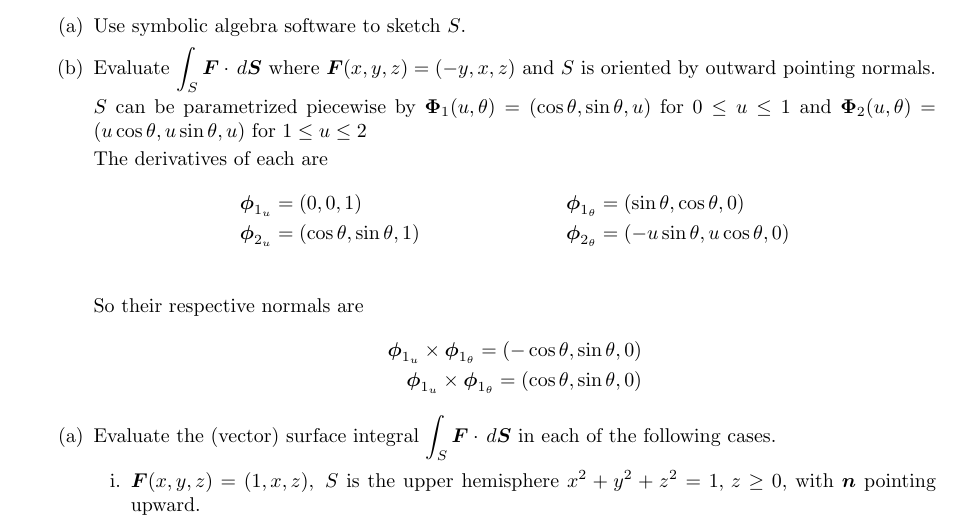
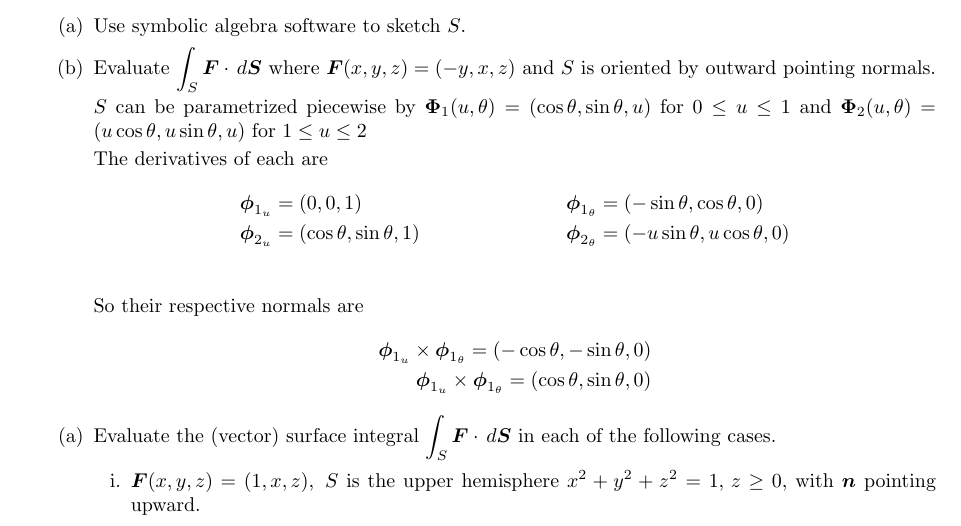
Before and after one commit to poonkeegan/school, a LaTeX document (matb42/a8.tex): part of page 3 of 4, cut so that both start at the same text. Compiled offline with pdfLaTeX.

Commit message:
Sun Mar 18 15:36:10 EDT 2018

```diff
--- a/matb42/a8.tex
+++ b/matb42/a8.tex
@@ -98,12 +98,12 @@ Mar 20th 2018}
 
             The derivatives of each are
             \begin{align*}
-                \boldsymbol \phi_{1_u} &= (0,0,1)& &\boldsymbol \phi_{1_\theta} = (\sin \theta,\cos \theta,0) \\
+                \boldsymbol \phi_{1_u} &= (0,0,1)& &\boldsymbol \phi_{1_\theta} = (-\sin \theta,\cos \theta,0) \\
                 \boldsymbol \phi_{2_u} &= (\cos \theta,\sin \theta,1)& &\boldsymbol  \phi_{2_\theta} = (-u\sin \theta,u\cos \theta,0) \\
             \end{align*}
             So their respective normals are
             \begin{align*}
-                \boldsymbol  \phi_{1_u} \times \boldsymbol \phi_{1_\theta} = (-\cos \theta, \sin \theta, 0) \\
+                \boldsymbol  \phi_{1_u} \times \boldsymbol \phi_{1_\theta} = (-\cos \theta, -\sin \theta, 0) \\
                 \boldsymbol  \phi_{1_u} \times \boldsymbol \phi_{1_\theta} = (\cos \theta, \sin \theta, 0)
             \end{align*}
         \end{enumerate}
```
Also changed, not shown: matb42/a8.pdf.
